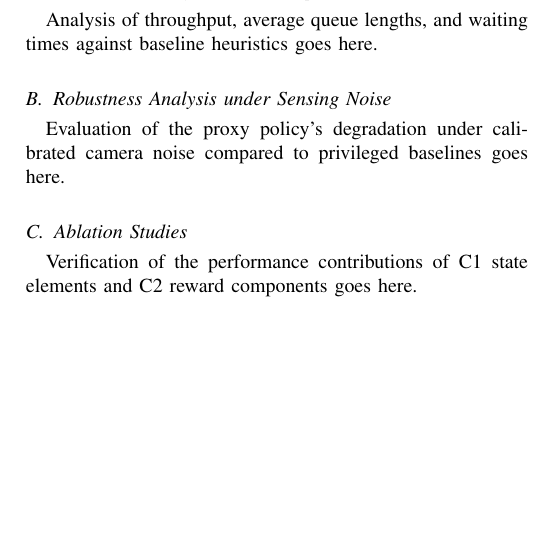
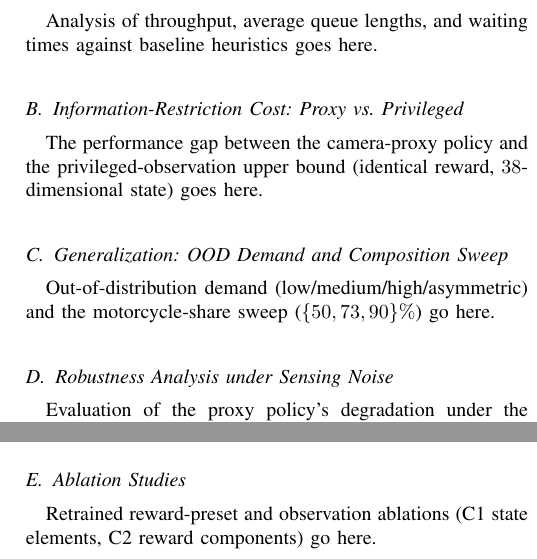
Before and after one commit to tronghia256-EdgeAI/Sim2Real-MAPPO-Traffic, a LaTeX paper (docs/paper1_tsc/paper1_latex/bare_jrnl.tex, which reads docs/paper1_tsc/paper1_latex/sections/sec6_results.tex): part of one column of page 10 of 13 before the commit and two parts of the columns of page 10 of 13 after it, the two joined at a grey line, cut so that both start at the same text, the shorter picture padded with empty space. Compiled offline with pdfLaTeX.

Commit message:
docs(paper1): self-review I-V — resolve dangling refs + fix V grammar
- sec6: align result-subsection labels to the names referenced elsewhere
  (sec:res_robustness->sec:robustness_noise, sec:res_ablation->sec:ablations)
  and add VI-C/VI-D stubs (sec:restriction_cost, sec:generalization). Resolves
  5 of 6 dangling \ref (sec:reward/robustness_noise/ablations/restriction_cost/
  generalization); only tab:noise_params remains (Phase-G table)
- sec4: add missing \label{sec:reward}
- sec5: fix 3 broken sentences (count-share-vs-PCU clause, "starve cross-phase
  movements", demand "eases to an intermediate plateau")

Overclaim scan I-V clean (no novel/first/breakthrough; IV keeps the
not-throughput-optimal disclaimer). Hyperparams/dims/seeds internally consistent.

```diff
--- a/docs/paper1_tsc/paper1_latex/sections/sec6_results.tex
+++ b/docs/paper1_tsc/paper1_latex/sections/sec6_results.tex
@@ -5,10 +5,18 @@
 \label{sec:res_quantitative}
 Analysis of throughput, average queue lengths, and waiting times against baseline heuristics goes here.
 
+\subsection{Information-Restriction Cost: Proxy vs.\ Privileged}
+\label{sec:restriction_cost}
+The performance gap between the camera-proxy policy and the privileged-observation upper bound (identical reward, $38$-dimensional state) goes here.
+
+\subsection{Generalization: OOD Demand and Composition Sweep}
+\label{sec:generalization}
+Out-of-distribution demand (low/medium/high/asymmetric) and the motorcycle-share sweep ($\{50, 73, 90\}\%$) go here.
+
 \subsection{Robustness Analysis under Sensing Noise}
-\label{sec:res_robustness}
-Evaluation of the proxy policy's degradation under calibrated camera noise compared to privileged baselines goes here.
+\label{sec:robustness_noise}
+Evaluation of the proxy policy's degradation under the calibrated camera-noise sweep ($\{0, 0.5, 1, 2\}\times$), including Table~\ref{tab:noise_params}, goes here.
 
 \subsection{Ablation Studies}
-\label{sec:res_ablation}
-Verification of the performance contributions of C1 state elements and C2 reward components goes here.
+\label{sec:ablations}
+Retrained reward-preset and observation ablations (C1 state elements, C2 reward components) go here.
```
Also changed, not shown: docs/paper1_tsc/paper1_latex/sections/sec4_methodology.tex (+1 -0 lines), docs/paper1_tsc/paper1_latex/sections/sec5_experimental_setup.tex (+5 -5 lines).
